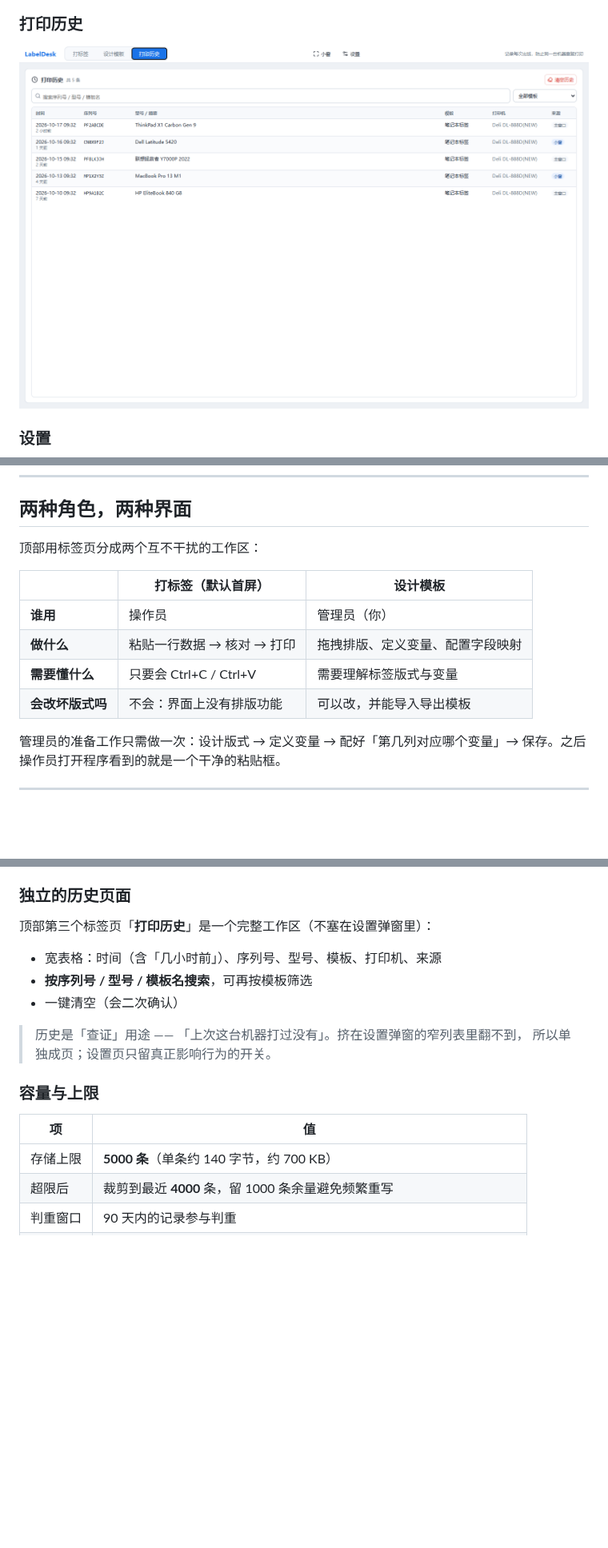
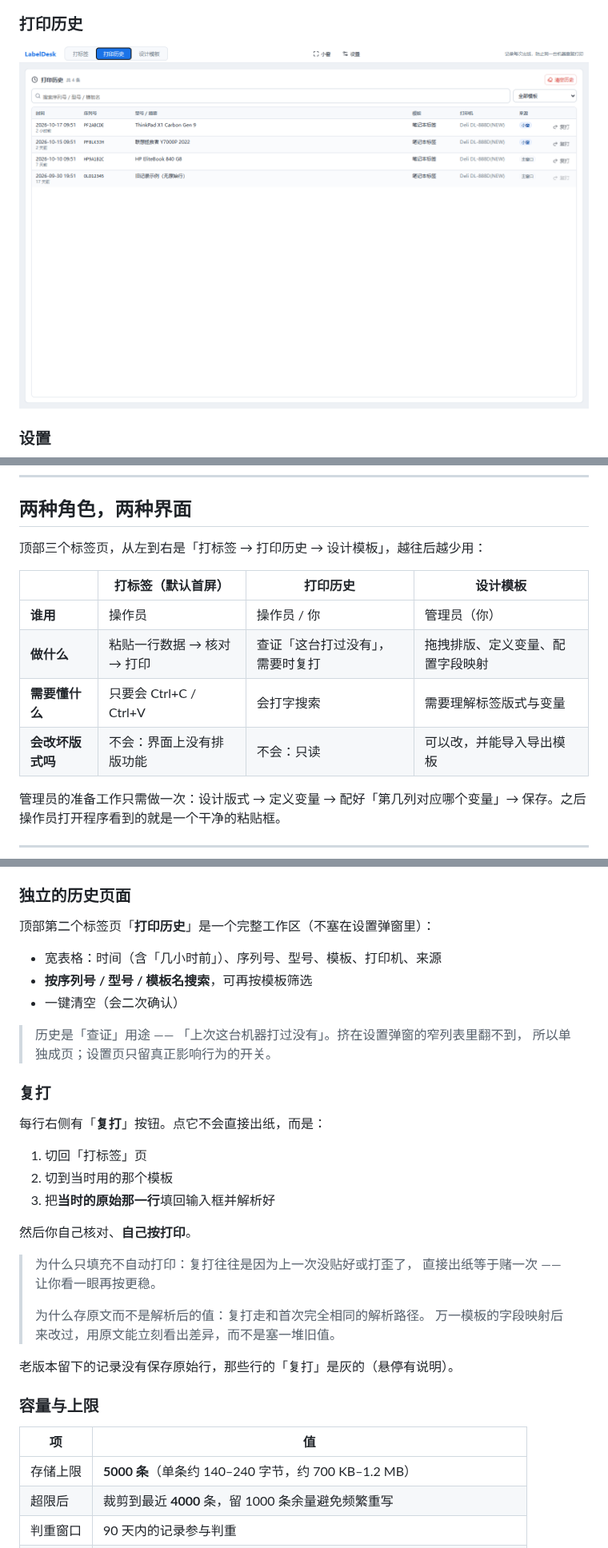
Before and after one commit to xiaochengzina/LabelDesk, a Markdown page: README.md, 3 parts joined by grey strips. Shown at 80% size. Drawn GitHub-style; pictures changed too: docs/screenshot-history.png; blank space fills up the shorter version.

```diff
--- a/README.md
+++ b/README.md
@@ -67,14 +67,14 @@
 
 ## 两种角色，两种界面
 
-顶部用标签页分成两个互不干扰的工作区：
+顶部三个标签页，从左到右是「打标签 → 打印历史 → 设计模板」，越往后越少用：
 
-| | 打标签（默认首屏） | 设计模板 |
-| --- | --- | --- |
-| **谁用** | 操作员 | 管理员（你） |
-| **做什么** | 粘贴一行数据 → 核对 → 打印 | 拖拽排版、定义变量、配置字段映射 |
-| **需要懂什么** | 只要会 Ctrl+C / Ctrl+V | 需要理解标签版式与变量 |
-| **会改坏版式吗** | 不会：界面上没有排版功能 | 可以改，并能导入导出模板 |
+| | 打标签（默认首屏） | 打印历史 | 设计模板 |
+| --- | --- | --- | --- |
+| **谁用** | 操作员 | 操作员 / 你 | 管理员（你） |
+| **做什么** | 粘贴一行数据 → 核对 → 打印 | 查证「这台打过没有」，需要时复打 | 拖拽排版、定义变量、配置字段映射 |
+| **需要懂什么** | 只要会 Ctrl+C / Ctrl+V | 会打字搜索 | 需要理解标签版式与变量 |
+| **会改坏版式吗** | 不会：界面上没有排版功能 | 不会：只读 | 可以改，并能导入导出模板 |
 
 管理员的准备工作只需做一次：设计版式 → 定义变量 → 配好「第几列对应哪个变量」→ 保存。之后操作员打开程序看到的就是一个干净的粘贴框。
 
@@ -291,7 +291,7 @@ C:\Users\<你>\AppData\Local\LabelDesk\data\
 
 ### 独立的历史页面
 
-顶部第三个标签页「**打印历史**」是一个完整工作区（不塞在设置弹窗里）：
+顶部第二个标签页「**打印历史**」是一个完整工作区（不塞在设置弹窗里）：
 
 - 宽表格：时间（含「几小时前」）、序列号、型号、模板、打印机、来源
 - **按序列号 / 型号 / 模板名搜索**，可再按模板筛选
@@ -300,11 +300,29 @@ C:\Users\<你>\AppData\Local\LabelDesk\data\
 > 历史是「查证」用途 —— 「上次这台机器打过没有」。挤在设置弹窗的窄列表里翻不到，
 > 所以单独成页；设置页只留真正影响行为的开关。
 
+### 复打
+
+每行右侧有「**复打**」按钮。点它不会直接出纸，而是：
+
+1. 切回「打标签」页
+2. 切到当时用的那个模板
+3. 把**当时的原始那一行**填回输入框并解析好
+
+然后你自己核对、**自己按打印**。
+
+> 为什么只填充不自动打印：复打往往是因为上一次没贴好或打歪了，
+> 直接出纸等于赌一次 —— 让你看一眼再按更稳。
+>
+> 为什么存原文而不是解析后的值：复打走和首次完全相同的解析路径。
+> 万一模板的字段映射后来改过，用原文能立刻看出差异，而不是塞一堆旧值。
+
+老版本留下的记录没有保存原始行，那些行的「复打」是灰的（悬停有说明）。
+
 ### 容量与上限
 
 | 项 | 值 |
 | --- | --- |
-| 存储上限 | **5000 条**（单条约 140 字节，约 700 KB） |
+| 存储上限 | **5000 条**（单条约 140–240 字节，约 700 KB–1.2 MB） |
 | 超限后 | 裁剪到最近 **4000** 条，留 1000 条余量避免频繁重写 |
 | 判重窗口 | 90 天内的记录参与判重 |
 | 判重耗时 | 满容量下约 **34 ms**（每次点打印一次，无感） |
```
Also changed, not shown: other parts of README.md (+2 -2 lines), 8 other files.
